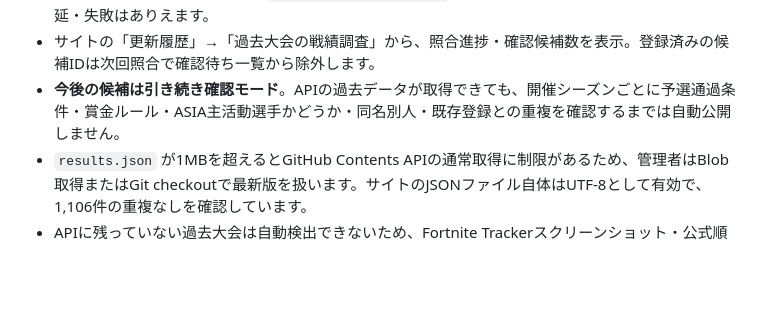
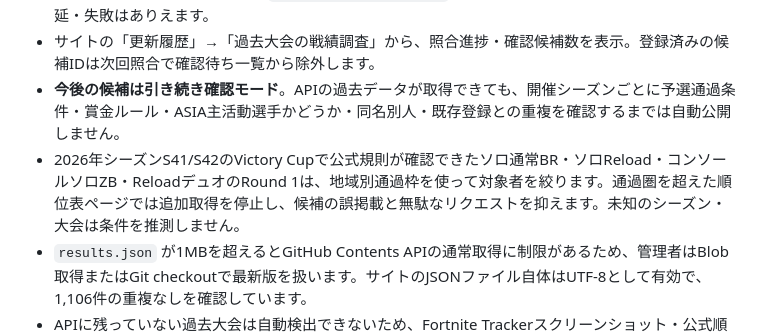
Before and after one commit to takezion62-hash/asia-on-tour, a Markdown page: AUTO_SYNC.md, the part around the change. Drawn GitHub-style; blank space fills up the shorter version.

Commit message:
docs: explain official historical qualifier cutoff optimization

```diff
--- a/AUTO_SYNC.md
+++ b/AUTO_SYNC.md
@@ -51,5 +51,6 @@
 - `history-sync-config.json` の現在の照合対象は**2026/8/1〜11/4、ME/EU/NAC/NAW/OCE/BR**。毎日UTC 03:41（日本時間12:41）を目安にGitHub Actionsが調査します。1回最大12ページ・2ラウンドの控えめな制限、途中経過は `history-sync-scan.json` に保存します。GitHub Actionsによる遅延・失敗はありえます。
 - サイトの「更新履歴」→「過去大会の戦績調査」から、照合進捗・確認候補数を表示。登録済みの候補IDは次回照合で確認待ち一覧から除外します。
 - **今後の候補は引き続き確認モード**。APIの過去データが取得できても、開催シーズンごとに予選通過条件・賞金ルール・ASIA主活動選手かどうか・同名別人・既存登録との重複を確認するまでは自動公開しません。
+- 2026年シーズンS41/S42のVictory Cupで公式規則が確認できたソロ通常BR・ソロReload・コンソールソロZB・ReloadデュオのRound 1は、地域別通過枠を使って対象者を絞ります。通過圏を超えた順位表ページでは追加取得を停止し、候補の誤掲載と無駄なリクエストを抑えます。未知のシーズン・大会は条件を推測しません。
 - `results.json` が1MBを超えるとGitHub Contents APIの通常取得に制限があるため、管理者はBlob取得またはGit checkoutで最新版を扱います。サイトのJSONファイル自体はUTF-8として有効で、1,106件の重複なしを確認しています。
 - APIに残っていない過去大会は自動検出できないため、Fortnite Trackerスクリーンショット・公式順位表など従来の手入力を併用してください。2024年の大会などは確認対象日付を広げる前にAPIの履歴対応を試験します。
```
